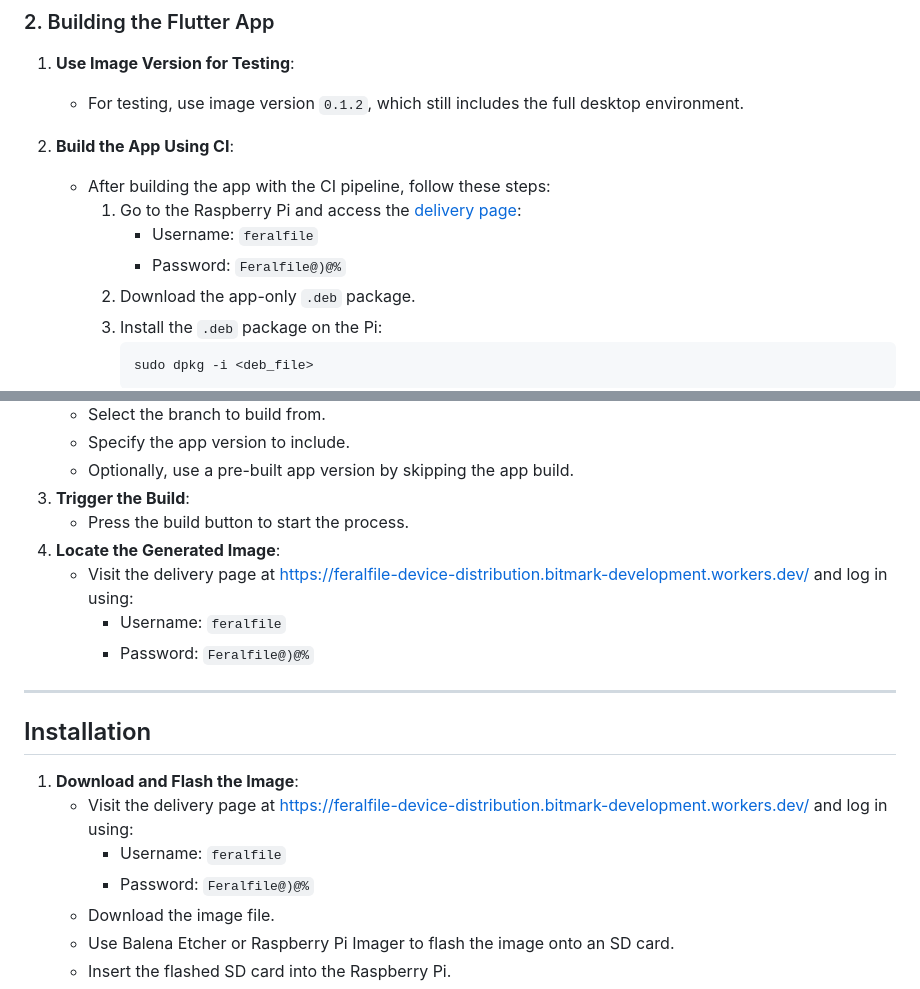
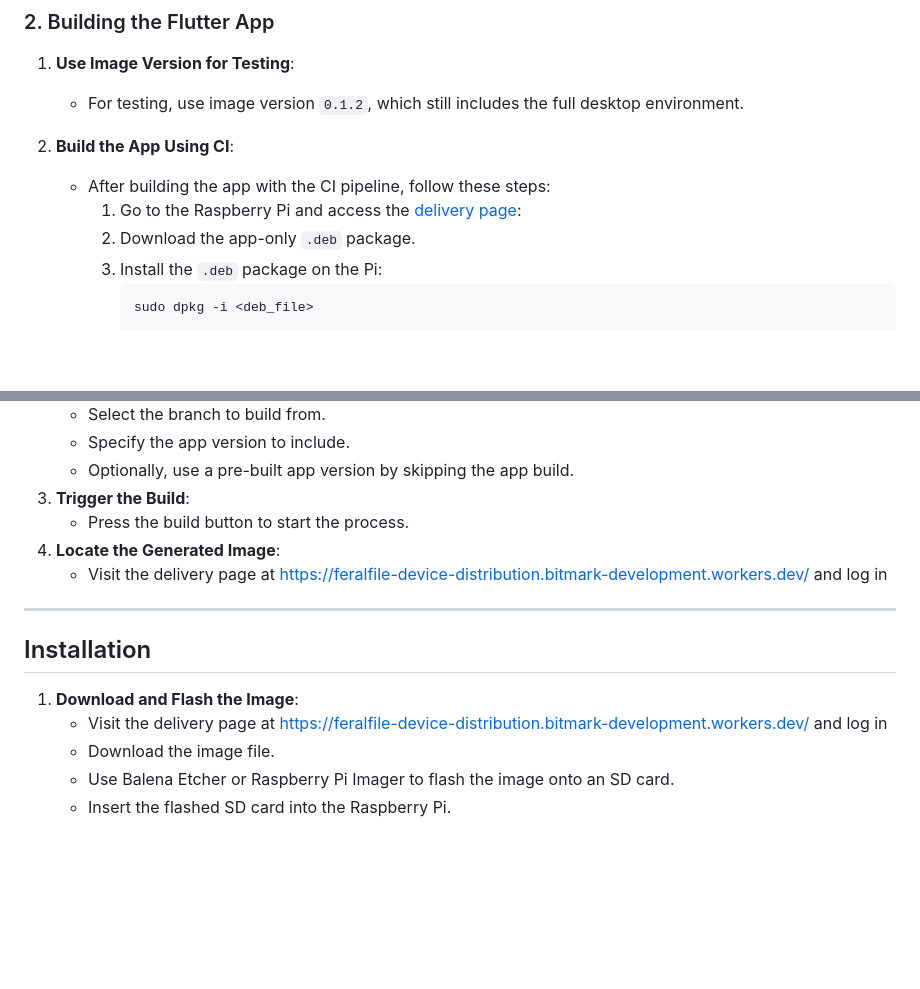
Before and after one commit to bitmark-inc/feralfile-device, a Markdown page: README.md, 2 parts joined by grey strips. Drawn GitHub-style; blank space fills up the shorter version.

Commit message:
remove pw

````diff
--- a/README.md
+++ b/README.md
@@ -23,8 +23,6 @@ This project builds a custom Raspberry Pi image optimized for displaying digital
 2. **Build the App Using CI**:
    - After building the app with the CI pipeline, follow these steps:
      1. Go to the Raspberry Pi and access the [delivery page](https://feralfile-device-distribution.bitmark-development.workers.dev/):
-        - Username: `feralfile`
-        - Password: `Feralfile@)@%`
      2. Download the app-only `.deb` package.
      3. Install the `.deb` package on the Pi:
         ```bash
@@ -57,18 +55,14 @@ This project builds a custom Raspberry Pi image optimized for displaying digital
 3. **Trigger the Build**:
    - Press the build button to start the process.
 4. **Locate the Generated Image**:
-   - Visit the delivery page at [https://feralfile-device-distribution.bitmark-development.workers.dev/](https://feralfile-device-distribution.bitmark-development.workers.dev/) and log in using:
-     - Username: `feralfile`
-     - Password: `Feralfile@)@%`
+   - Visit the delivery page at [https://feralfile-device-distribution.bitmark-development.workers.dev/](https://feralfile-device-distribution.bitmark-development.workers.dev/) and log in
 
 ---
 
 ## Installation
 
 1. **Download and Flash the Image**:
-   - Visit the delivery page at [https://feralfile-device-distribution.bitmark-development.workers.dev/](https://feralfile-device-distribution.bitmark-development.workers.dev/) and log in using:
-     - Username: `feralfile`
-     - Password: `Feralfile@)@%`
+   - Visit the delivery page at [https://feralfile-device-distribution.bitmark-development.workers.dev/](https://feralfile-device-distribution.bitmark-development.workers.dev/) and log in
    - Download the image file.
    - Use Balena Etcher or Raspberry Pi Imager to flash the image onto an SD card.
    - Insert the flashed SD card into the Raspberry Pi.
````
